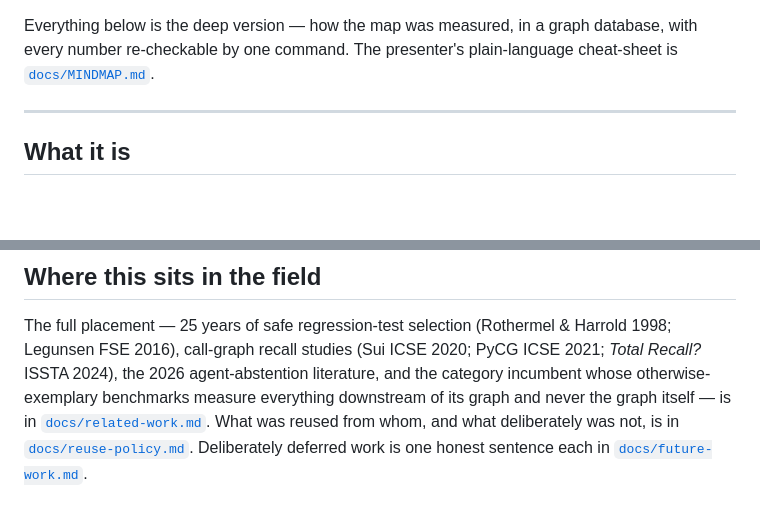
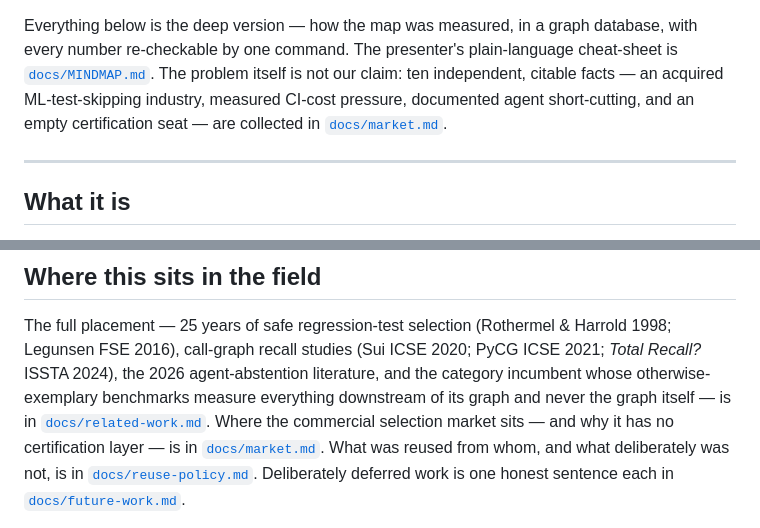
Before and after one commit to JAYATIAHUJA/substrate-friction, a Markdown page: README.md, 2 parts joined by grey strips. Drawn GitHub-style; blank space fills up the shorter version.

```diff
--- a/README.md
+++ b/README.md
@@ -75,7 +75,11 @@ It plugs in three places, all built and working:
 
 Everything below is the deep version — how the map was measured, in a graph
 database, with every number re-checkable by one command. The presenter's
-plain-language cheat-sheet is [`docs/MINDMAP.md`](docs/MINDMAP.md).
+plain-language cheat-sheet is [`docs/MINDMAP.md`](docs/MINDMAP.md). The
+problem itself is not our claim: ten independent, citable facts — an
+acquired ML-test-skipping industry, measured CI-cost pressure, documented
+agent short-cutting, and an empty certification seat — are collected in
+[`docs/market.md`](docs/market.md).
 
 ---
 
@@ -459,7 +463,9 @@ Harrold 1998; Legunsen FSE 2016), call-graph recall studies (Sui ICSE 2020;
 PyCG ICSE 2021; *Total Recall?* ISSTA 2024), the 2026 agent-abstention
 literature, and the category incumbent whose otherwise-exemplary benchmarks
 measure everything downstream of its graph and never the graph itself — is in
-[`docs/related-work.md`](docs/related-work.md). What was reused from whom, and
+[`docs/related-work.md`](docs/related-work.md). Where the commercial
+selection market sits — and why it has no certification layer — is in
+[`docs/market.md`](docs/market.md). What was reused from whom, and
 what deliberately was not, is in [`docs/reuse-policy.md`](docs/reuse-policy.md).
 Deliberately deferred work is one honest sentence each in
 [`docs/future-work.md`](docs/future-work.md).
```
Also changed, not shown: docs/SUBMISSION.md (+6 -0 lines), docs/market.md (added, +108 -0 lines).
